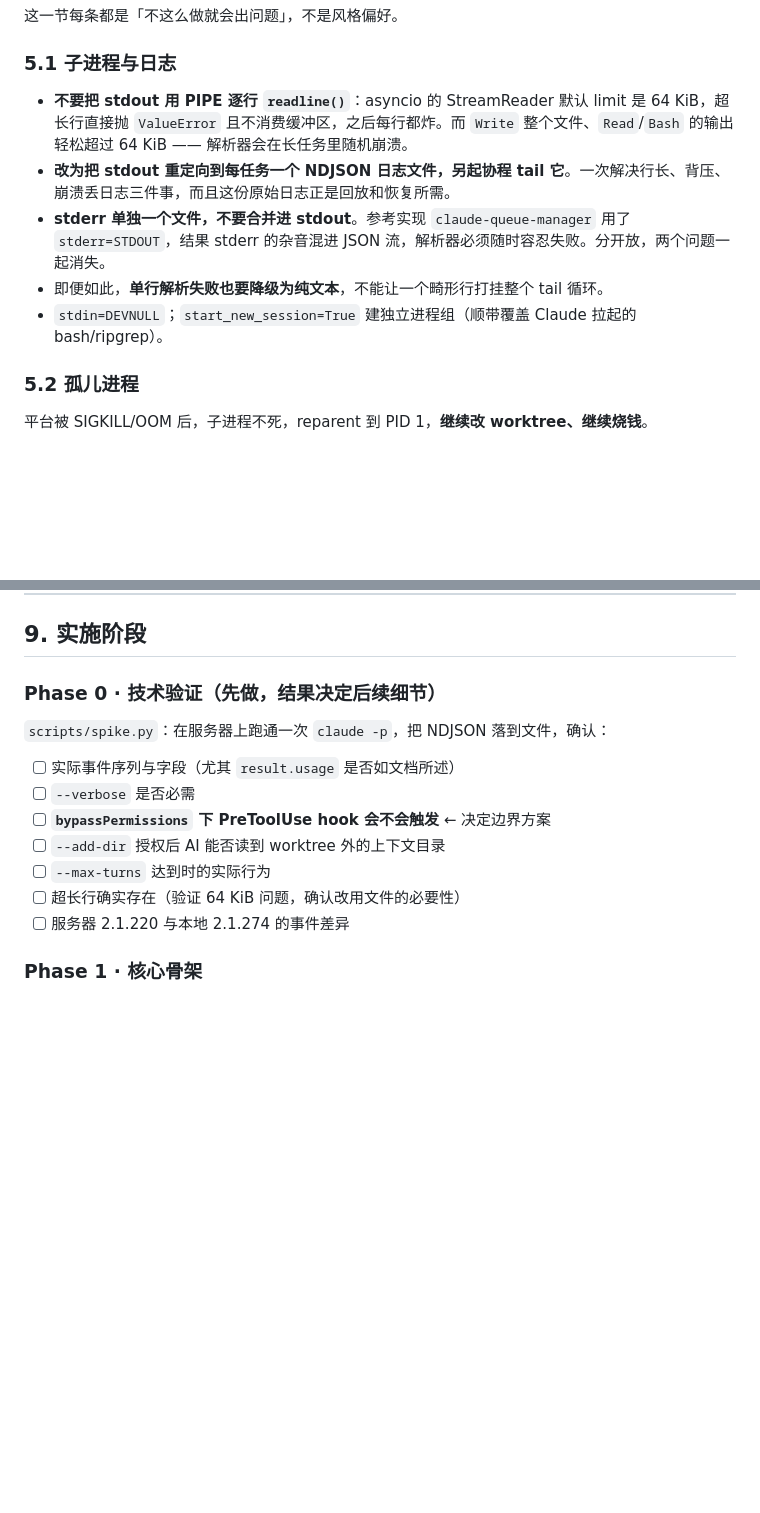
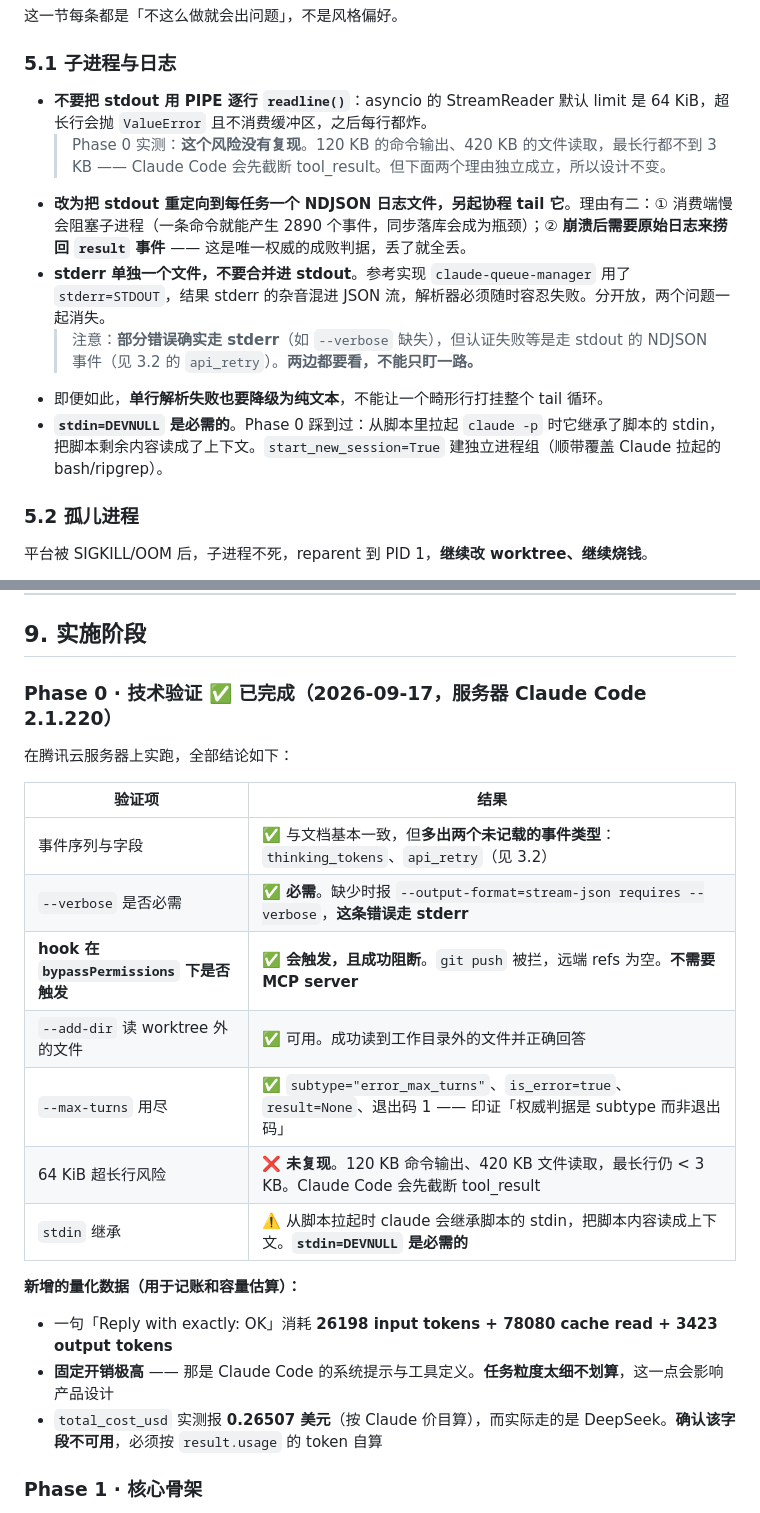
Before and after one commit to szk-stack/codingstorm, a Markdown page: docs/architecture.md, 2 parts joined by grey strips. Drawn GitHub-style; blank space fills up the shorter version.

```diff
--- a/docs/architecture.md
+++ b/docs/architecture.md
@@ -158,11 +188,13 @@ queued ──→ running ──→ awaiting_review ──→ merged
 
 ### 5.1 子进程与日志
 
-- **不要把 stdout 用 PIPE 逐行 `readline()`**：asyncio 的 StreamReader 默认 limit 是 64 KiB，超长行直接抛 `ValueError` 且不消费缓冲区，之后每行都炸。而 `Write` 整个文件、`Read`/`Bash` 的输出轻松超过 64 KiB —— 解析器会在长任务里随机崩溃。
-- **改为把 stdout 重定向到每任务一个 NDJSON 日志文件，另起协程 tail 它**。一次解决行长、背压、崩溃丢日志三件事，而且这份原始日志正是回放和恢复所需。
+- **不要把 stdout 用 PIPE 逐行 `readline()`**：asyncio 的 StreamReader 默认 limit 是 64 KiB，超长行会抛 `ValueError` 且不消费缓冲区，之后每行都炸。
+  > Phase 0 实测：**这个风险没有复现**。120 KB 的命令输出、420 KB 的文件读取，最长行都不到 3 KB —— Claude Code 会先截断 tool_result。但下面两个理由独立成立，所以设计不变。
+- **改为把 stdout 重定向到每任务一个 NDJSON 日志文件，另起协程 tail 它**。理由有二：① 消费端慢会阻塞子进程（一条命令就能产生 2890 个事件，同步落库会成为瓶颈）；② **崩溃后需要原始日志来捞回 `result` 事件** —— 这是唯一权威的成败判据，丢了就全丢。
 - **stderr 单独一个文件，不要合并进 stdout**。参考实现 `claude-queue-manager` 用了 `stderr=STDOUT`，结果 stderr 的杂音混进 JSON 流，解析器必须随时容忍失败。分开放，两个问题一起消失。
+  > 注意：**部分错误确实走 stderr**（如 `--verbose` 缺失），但认证失败等是走 stdout 的 NDJSON 事件（见 3.2 的 `api_retry`）。**两边都要看，不能只盯一路。**
 - 即便如此，**单行解析失败也要降级为纯文本**，不能让一个畸形行打挂整个 tail 循环。
-- `stdin=DEVNULL`；`start_new_session=True` 建独立进程组（顺带覆盖 Claude 拉起的 bash/ripgrep）。
+- **`stdin=DEVNULL` 是必需的**。Phase 0 踩到过：从脚本里拉起 `claude -p` 时它继承了脚本的 stdin，把脚本剩余内容读成了上下文。`start_new_session=True` 建独立进程组（顺带覆盖 Claude 拉起的 bash/ripgrep）。
 
 ### 5.2 孤儿进程
 
@@ -326,17 +358,25 @@ while True:
 
 ## 9. 实施阶段
 
-### Phase 0 · 技术验证（先做，结果决定后续细节）
+### Phase 0 · 技术验证 ✅ 已完成（2026-09-17，服务器 Claude Code 2.1.220）
 
-`scripts/spike.py`：在服务器上跑通一次 `claude -p`，把 NDJSON 落到文件，确认：
+在腾讯云服务器上实跑，全部结论如下：
 
-- [ ] 实际事件序列与字段（尤其 `result.usage` 是否如文档所述）
-- [ ] `--verbose` 是否必需
-- [ ] **`bypassPermissions` 下 PreToolUse hook 会不会触发** ← 决定边界方案
-- [ ] `--add-dir` 授权后 AI 能否读到 worktree 外的上下文目录
-- [ ] `--max-turns` 达到时的实际行为
-- [ ] 超长行确实存在（验证 64 KiB 问题，确认改用文件的必要性）
-- [ ] 服务器 2.1.220 与本地 2.1.274 的事件差异
+| 验证项 | 结果 |
+|---|---|
+| 事件序列与字段 | ✅ 与文档基本一致，但**多出两个未记载的事件类型**：`thinking_tokens`、`api_retry`（见 3.2） |
+| `--verbose` 是否必需 | ✅ **必需**。缺少时报 `--output-format=stream-json requires --verbose`，**这条错误走 stderr** |
+| **hook 在 `bypassPermissions` 下是否触发** | ✅ **会触发，且成功阻断**。`git push` 被拦，远端 refs 为空。**不需要 MCP server** |
+| `--add-dir` 读 worktree 外的文件 | ✅ 可用。成功读到工作目录外的文件并正确回答 |
+| `--max-turns` 用尽 | ✅ `subtype="error_max_turns"`、`is_error=true`、`result=None`、退出码 1 —— 印证「权威判据是 subtype 而非退出码」 |
+| 64 KiB 超长行风险 | ❌ **未复现**。120 KB 命令输出、420 KB 文件读取，最长行仍 < 3 KB。Claude Code 会先截断 tool_result |
+| `stdin` 继承 | ⚠️ 从脚本拉起时 claude 会继承脚本的 stdin，把脚本内容读成上下文。**`stdin=DEVNULL` 是必需的** |
+
+**新增的量化数据（用于记账和容量估算）：**
+
+- 一句「Reply with exactly: OK」消耗 **26198 input tokens + 78080 cache read + 3423 output tokens**
+- **固定开销极高** —— 那是 Claude Code 的系统提示与工具定义。**任务粒度太细不划算**，这一点会影响产品设计
+- `total_cost_usd` 实测报 **0.26507 美元**（按 Claude 价目算），而实际走的是 DeepSeek。**确认该字段不可用**，必须按 `result.usage` 的 token 自算
 
 ### Phase 1 · 核心骨架
 
```
Also changed, not shown: other parts of docs/architecture.md (+34 -4 lines).
